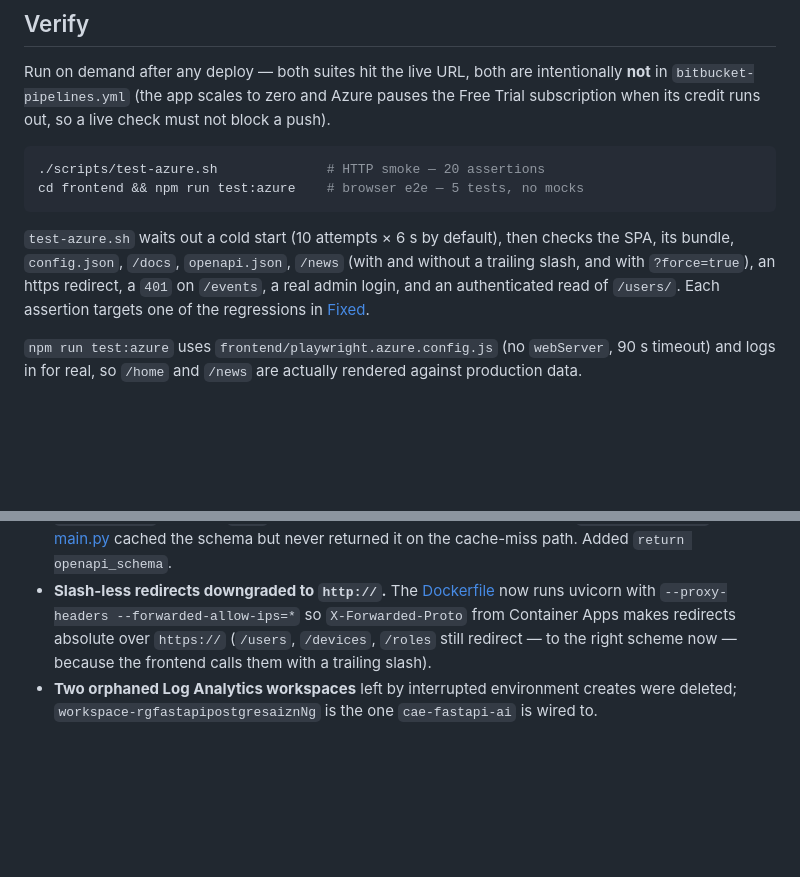
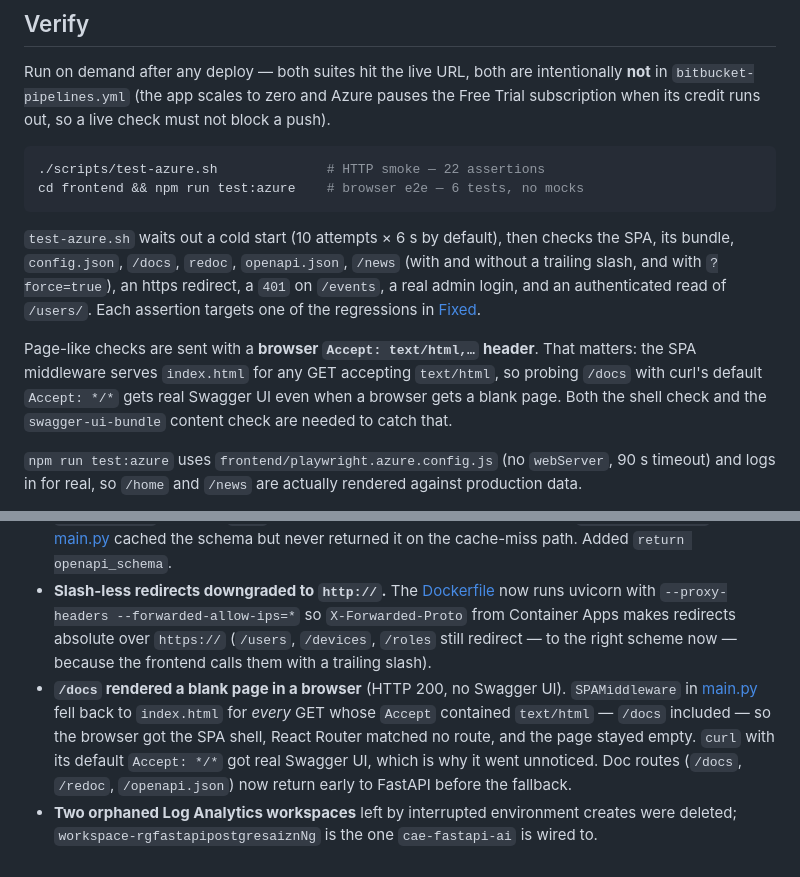
Before and after one commit to linchen91/fastapi-postgres-ai, a Markdown page: AZURE_RUNBOOK.md, 2 parts joined by grey strips. GitHub-like rendering; blank space fills up the shorter version.

````diff
--- a/AZURE_RUNBOOK.md
+++ b/AZURE_RUNBOOK.md
@@ -113,14 +113,19 @@ Run on demand after any deploy — both suites hit the live URL, both are intent
 credit runs out, so a live check must not block a push).
 
 ```bash
-./scripts/test-azure.sh              # HTTP smoke — 20 assertions
-cd frontend && npm run test:azure    # browser e2e — 5 tests, no mocks
+./scripts/test-azure.sh              # HTTP smoke — 22 assertions
+cd frontend && npm run test:azure    # browser e2e — 6 tests, no mocks
 ```
 
 `test-azure.sh` waits out a cold start (10 attempts × 6 s by default), then checks the SPA, its bundle,
-`config.json`, `/docs`, `openapi.json`, `/news` (with and without a trailing slash, and with
+`config.json`, `/docs`, `redoc`, `openapi.json`, `/news` (with and without a trailing slash, and with
 `?force=true`), an https redirect, a `401` on `/events`, a real admin login, and an authenticated read of
 `/users/`. Each assertion targets one of the regressions in [Fixed](#fixed).
+
+Page-like checks are sent with a **browser `Accept: text/html,…` header**. That matters: the SPA middleware
+serves `index.html` for any GET accepting `text/html`, so probing `/docs` with curl's default `Accept: */*`
+gets real Swagger UI even when a browser gets a blank page. Both the shell check and the
+`swagger-ui-bundle` content check are needed to catch that.
 
 `npm run test:azure` uses `frontend/playwright.azure.config.js` (no `webServer`, 90 s timeout) and logs in
 for real, so `/home` and `/news` are actually rendered against production data.
@@ -183,5 +188,10 @@ az acr delete -n $ACR_NAME --yes
   `--proxy-headers --forwarded-allow-ips=*` so `X-Forwarded-Proto` from Container Apps makes
   redirects absolute over `https://` (`/users`, `/devices`, `/roles` still redirect — to the right
   scheme now — because the frontend calls them with a trailing slash).
+- **`/docs` rendered a blank page in a browser** (HTTP 200, no Swagger UI). `SPAMiddleware` in
+  [main.py](main.py) fell back to `index.html` for *every* GET whose `Accept` contained `text/html` —
+  `/docs` included — so the browser got the SPA shell, React Router matched no route, and the page stayed
+  empty. `curl` with its default `Accept: */*` got real Swagger UI, which is why it went unnoticed.
+  Doc routes (`/docs`, `/redoc`, `/openapi.json`) now return early to FastAPI before the fallback.
 - **Two orphaned Log Analytics workspaces** left by interrupted environment creates were deleted;
   `workspace-rgfastapipostgresaiznNg` is the one `cae-fastapi-ai` is wired to.
````
Also changed, not shown: README.md (+41 -18 lines).
